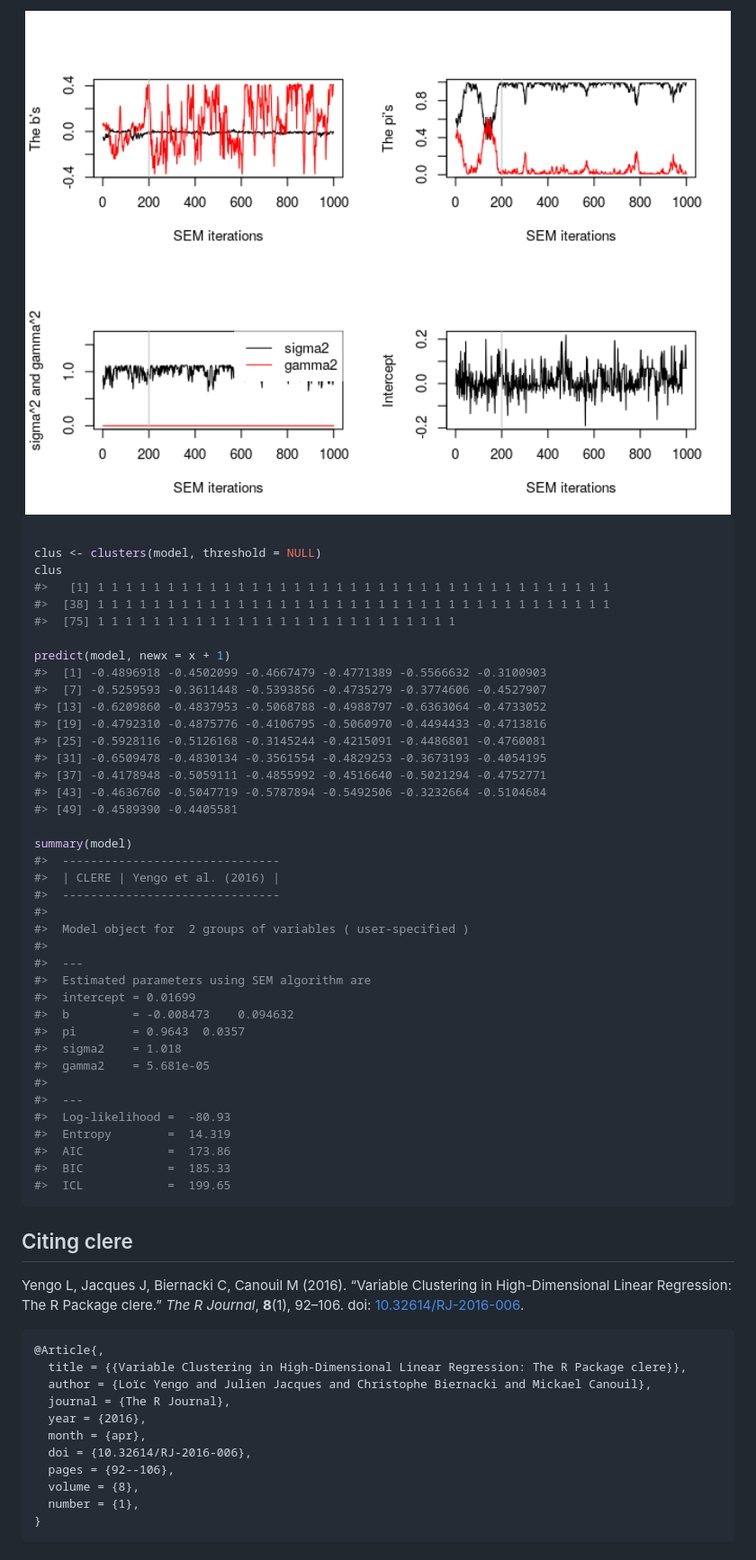
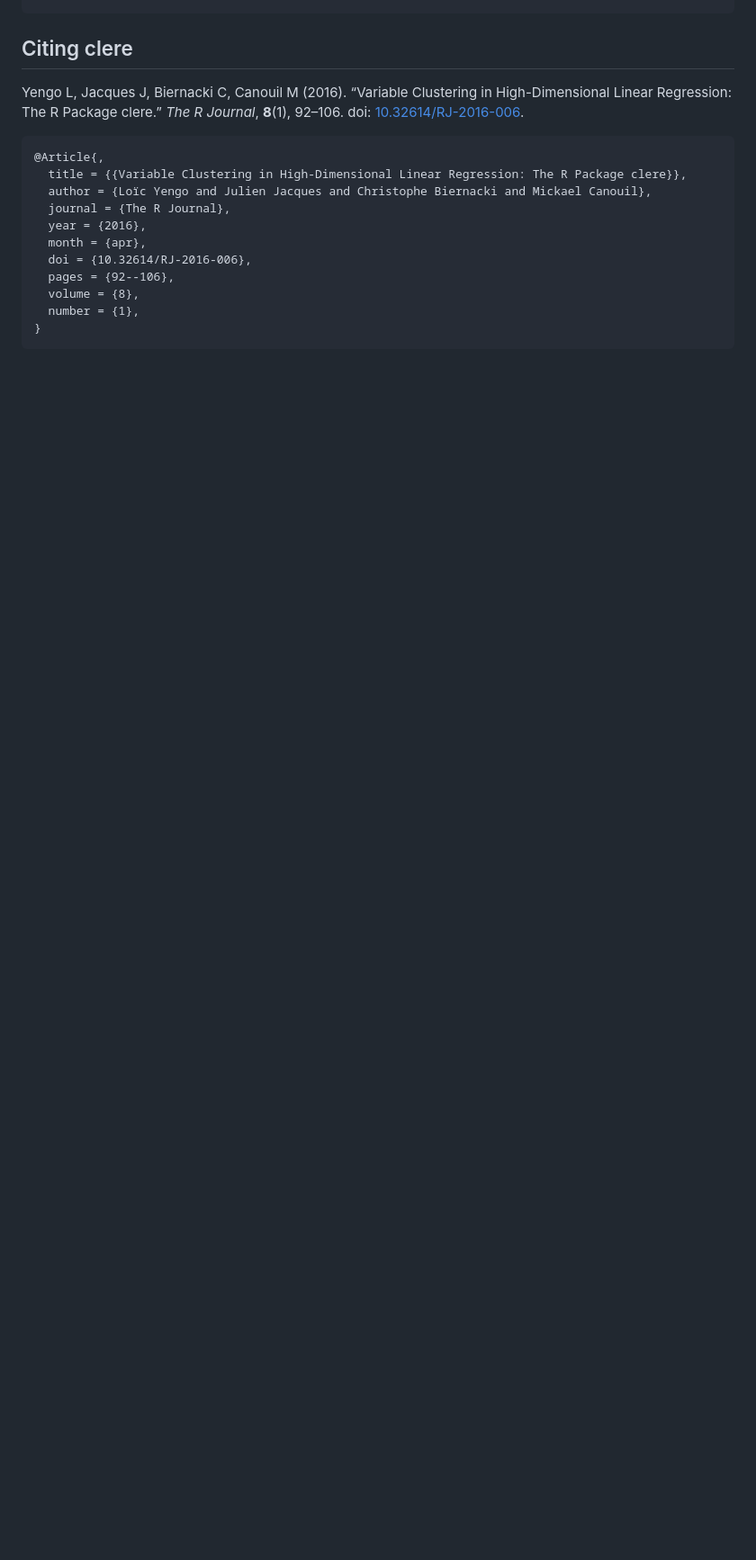
Before and after one commit to mcanouil/clere, a Markdown page: README.md, the part around the change printed below. Shown: that part at 90% size. Drawn GitHub-style; pictures changed too: man/figures/README-example-1.png; blank space fills up the shorter version.

Commit message:
move citation before example

````diff
--- a/README.md
+++ b/README.md
@@ -127,47 +42,3 @@ plot(model)
-<img src="man/figures/README-example-1.png" width="100%" />
-
-``` r
-
-clus <- clusters(model, threshold = NULL)
-clus
-#>   [1] 1 1 1 1 1 1 1 1 1 1 1 1 1 1 1 1 1 1 1 1 1 1 1 1 1 1 1 1 1 1 1 1 1 1 1 1 1
-#>  [38] 1 1 1 1 1 1 1 1 1 1 1 1 1 1 1 1 1 1 1 1 1 1 1 1 1 1 1 1 1 1 1 1 1 1 1 1 1
-#>  [75] 1 1 1 1 1 1 1 1 1 1 1 1 1 1 1 1 1 1 1 1 1 1 1 1 1 1
-
-predict(model, newx = x + 1)
-#>  [1] -0.4896918 -0.4502099 -0.4667479 -0.4771389 -0.5566632 -0.3100903
-#>  [7] -0.5259593 -0.3611448 -0.5393856 -0.4735279 -0.3774606 -0.4527907
-#> [13] -0.6209860 -0.4837953 -0.5068788 -0.4988797 -0.6363064 -0.4733052
-#> [19] -0.4792310 -0.4875776 -0.4106795 -0.5060970 -0.4494433 -0.4713816
-#> [25] -0.5928116 -0.5126168 -0.3145244 -0.4215091 -0.4486801 -0.4760081
-#> [31] -0.6509478 -0.4830134 -0.3561554 -0.4829253 -0.3673193 -0.4054195
-#> [37] -0.4178948 -0.5059111 -0.4855992 -0.4516640 -0.5021294 -0.4752771
-#> [43] -0.4636760 -0.5047719 -0.5787894 -0.5492506 -0.3232664 -0.5104684
-#> [49] -0.4589390 -0.4405581
-
-summary(model)
-#>  -------------------------------
-#>  | CLERE | Yengo et al. (2016) |
-#>  -------------------------------
-#>
-#>  Model object for  2 groups of variables ( user-specified )
-#>
-#>  ---
-#>  Estimated parameters using SEM algorithm are
-#>  intercept = 0.01699
-#>  b         = -0.008473    0.094632
-#>  pi        = 0.9643  0.0357
-#>  sigma2    = 1.018
-#>  gamma2    = 5.681e-05
-#>
-#>  ---
-#>  Log-likelihood =  -80.93
-#>  Entropy        =  14.319
-#>  AIC            =  173.86
-#>  BIC            =  185.33
-#>  ICL            =  199.65
-```
-
 ## Citing clere
 
 <p>
````
Also changed, not shown: other parts of README.md (+129 -85 lines), 1 other file.
